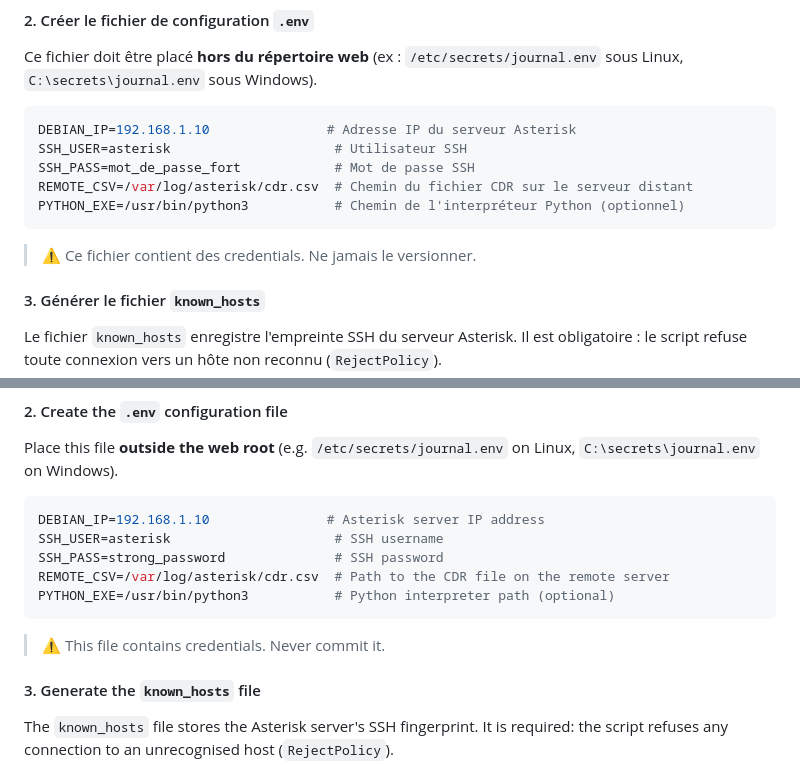
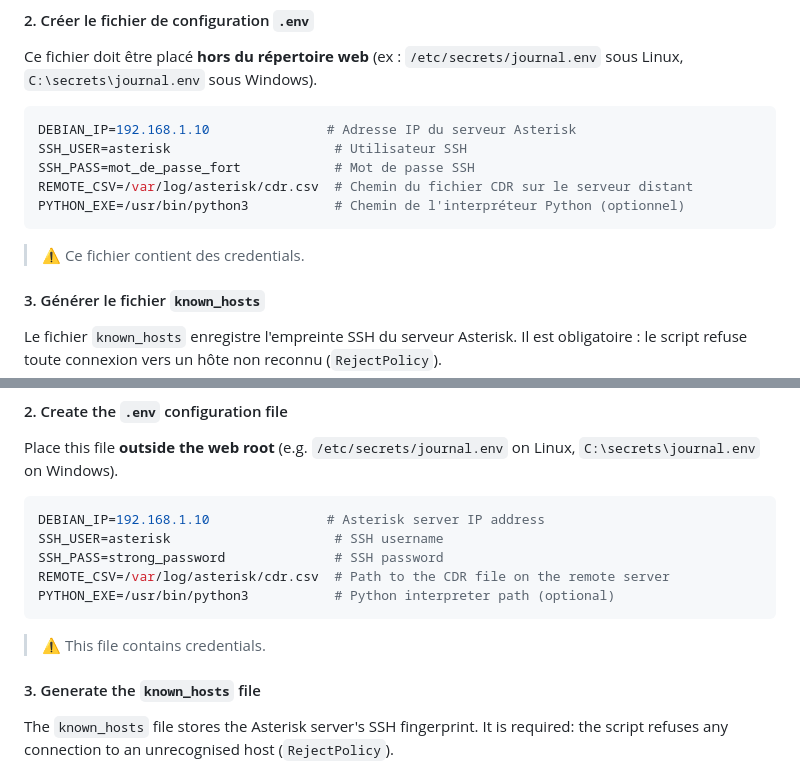
Before and after one commit to Bagu/Asterisk-Call-Journal, a Markdown page: README.md, 2 parts joined by grey strips. Rendered like a GitHub page.

Commit message:
Update warning about credentials in README.md

````diff
--- a/README.md
+++ b/README.md
@@ -77,7 +77,7 @@ REMOTE_CSV=/var/log/asterisk/cdr.csv  # Chemin du fichier CDR sur le serveur dis
 PYTHON_EXE=/usr/bin/python3           # Chemin de l'interpréteur Python (optionnel)
 ```
 
-> ⚠️ Ce fichier contient des credentials. Ne jamais le versionner.
+> ⚠️ Ce fichier contient des credentials.
 
 #### 3. Générer le fichier `known_hosts`
 
@@ -216,7 +216,7 @@ REMOTE_CSV=/var/log/asterisk/cdr.csv  # Path to the CDR file on the remote serve
 PYTHON_EXE=/usr/bin/python3           # Python interpreter path (optional)
 ```
 
-> ⚠️ This file contains credentials. Never commit it.
+> ⚠️ This file contains credentials.
 
 #### 3. Generate the `known_hosts` file
 
````
